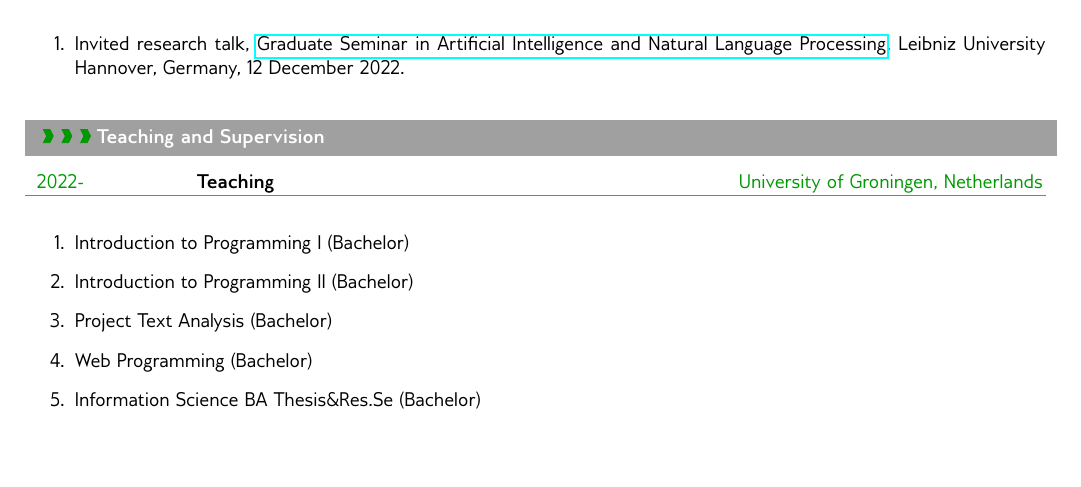
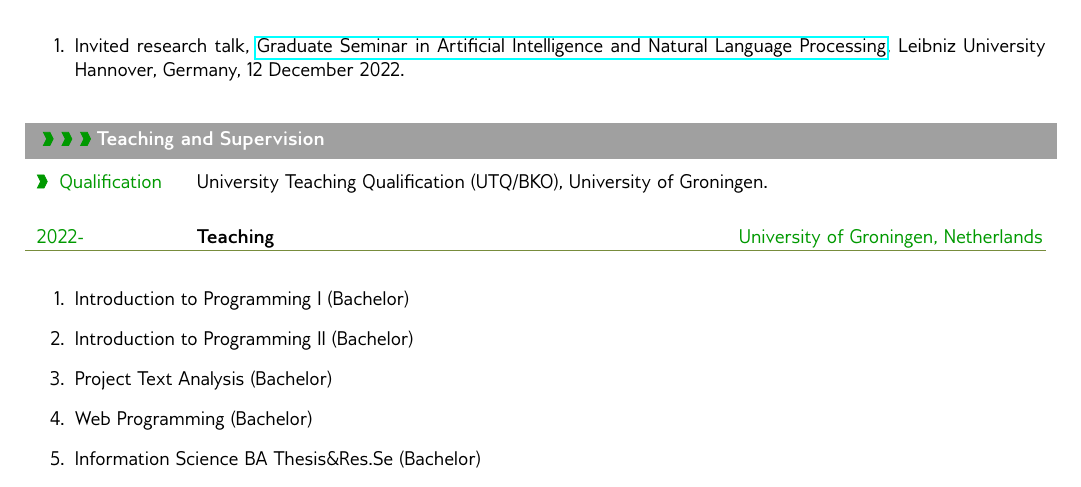
Before and after one commit to Khalid-AlKhatib/CV, a LaTeX document (main.tex, which reads CV.Sections/Teaching&Supervision.tex): part of page 2 of 9, cut so that both start at the same text. Compiled offline with pdfLaTeX.

Commit message:
Add UTQ/BKO university teaching qualification to CV

```diff
--- a/CV.Sections/Teaching&Supervision.tex
+++ b/CV.Sections/Teaching&Supervision.tex
@@ -2,6 +2,8 @@
 %   Supervision
 %--------------
 \cvsection{Teaching and Supervision}
+
+\metasection{Qualification}{University Teaching Qualification (UTQ/BKO), University of Groningen.}
 
 \cvevent
 {2022-} % Date(s)
```
